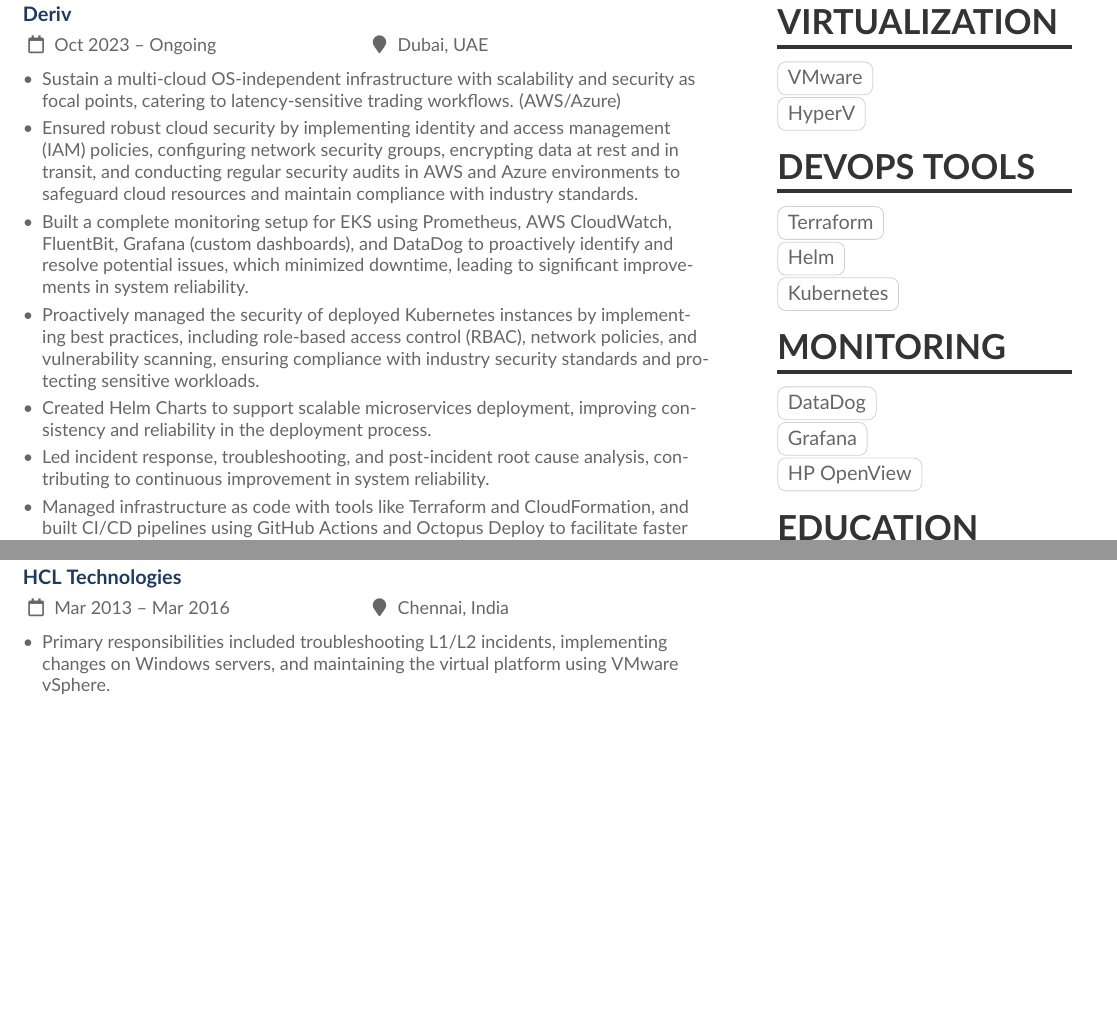
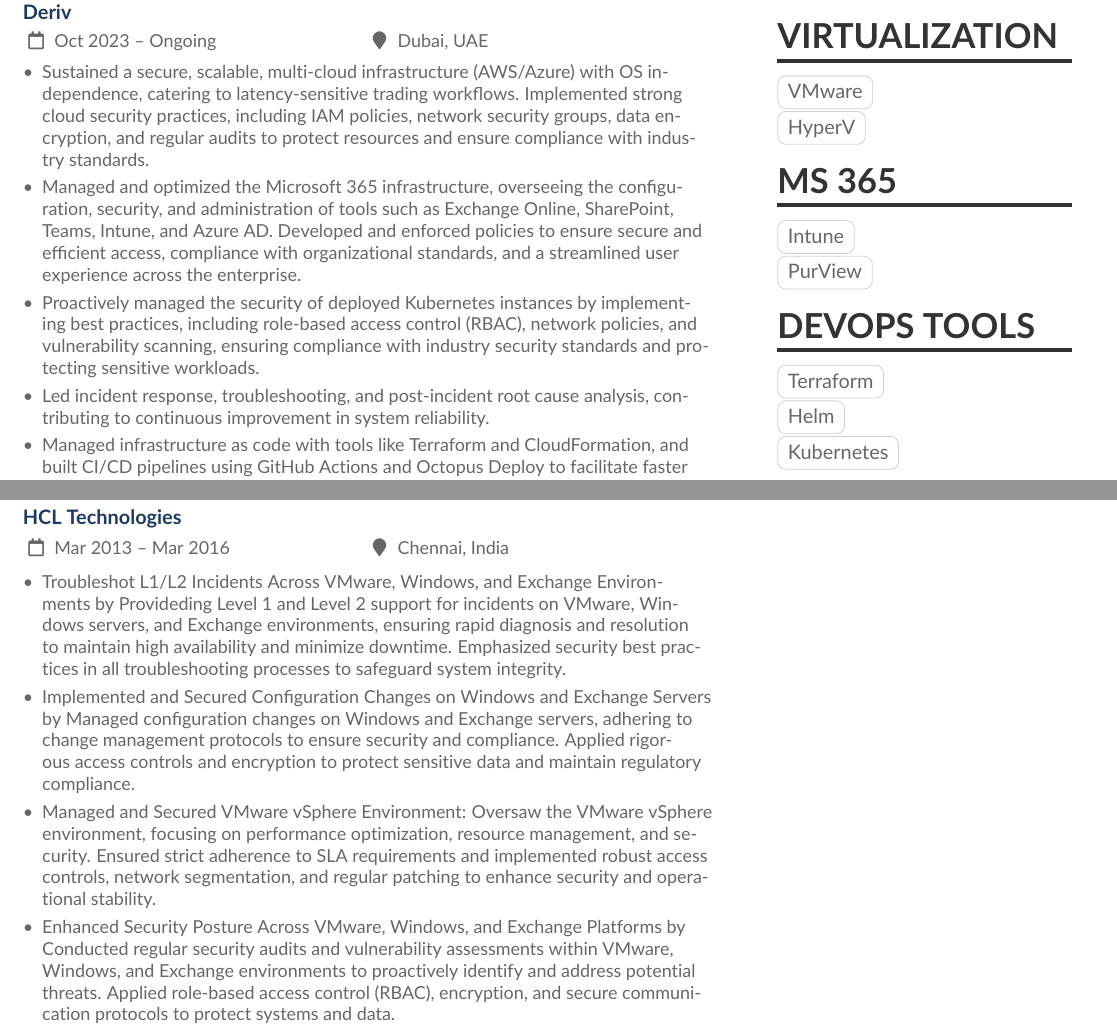
Before and after one commit to naanvictor/latex_resume, a LaTeX CV (victor.tex): two parts of pages 1 and 3 of 3 before the commit and two parts of pages 1 and 2 of 2 after it, joined at a grey line, cut so that both start at the same text, the shorter picture padded with empty space. Compiled offline with pdfLaTeX.

Commit message:
better version

```diff
--- a/victor.tex
+++ b/victor.tex
@@ -150,11 +150,10 @@
 
 \cvevent{DevOps/WinOps Engineer}{Deriv}{Oct 2023 -- Ongoing}{Dubai, UAE}
 \begin{itemize}
-\item Sustain a multi-cloud OS-independent infrastructure with scalability and security as focal points, catering to latency-sensitive trading workflows. (AWS/Azure)
-\item Ensured robust cloud security by implementing identity and access management (IAM) policies, configuring network security groups, encrypting data at rest and in transit, and conducting regular security audits in AWS and Azure environments to safeguard cloud resources and maintain compliance with industry standards.
-\item Built a complete monitoring setup for EKS using Prometheus, AWS CloudWatch, FluentBit, Grafana (custom dashboards), and DataDog to proactively identify and resolve potential issues, which minimized downtime, leading to significant improvements in system reliability.
+  \item Sustained a secure, scalable, multi-cloud infrastructure (AWS/Azure) with OS independence, catering to latency-sensitive trading workflows. Implemented strong cloud security practices, including IAM policies, network security groups, data encryption, and regular audits to protect resources and ensure compliance with industry standards.
+  \item Managed and optimized the Microsoft 365 infrastructure, overseeing the configuration, security, and administration of tools such as Exchange Online, SharePoint, Teams, Intune, and Azure AD. Developed and enforced policies to ensure secure and efficient access, compliance with organizational standards, and a streamlined user experience across the enterprise.
 \item Proactively managed the security of deployed Kubernetes instances by implementing best practices, including role-based access control (RBAC), network policies, and vulnerability scanning, ensuring compliance with industry security standards and protecting sensitive workloads.
-\item Created Helm Charts to support scalable microservices deployment, improving consistency and reliability in the deployment process.
+%\item Established a robust monitoring setup for EKS with Prometheus, AWS CloudWatch, FluentBit, Grafana, and DataDog to minimize downtime and boost reliability, alongside creating Helm Charts for consistent, scalable microservices deployments.
 \item Led incident response, troubleshooting, and post-incident root cause analysis, contributing to continuous improvement in system reliability.
 \item Managed infrastructure as code with tools like Terraform and CloudFormation, and built CI/CD pipelines using GitHub Actions and Octopus Deploy to facilitate faster and more reliable deployments.
 \end{itemize}
@@ -188,9 +187,17 @@
 \cvevent{Senior Analyst}{HCL Technologies}{Mar 2013 -- Mar 2016}{Chennai, India}
 
 \begin{itemize}
-\item Primary responsibilities included troubleshooting L1/L2 incidents, implementing changes on Windows servers, and maintaining the virtual platform using VMware vSphere.
+
+
+
+\item  Troubleshot L1/L2 Incidents Across VMware, Windows, and Exchange Environments by Provideding Level 1 and Level 2 support for incidents on VMware, Windows servers, and Exchange environments, ensuring rapid diagnosis and resolution to maintain high availability and minimize downtime. Emphasized security best practices in all troubleshooting processes to safeguard system integrity.
+
+\item Implemented and Secured Configuration Changes on Windows and Exchange Servers by Managed configuration changes on Windows and Exchange servers, adhering to change management protocols to ensure security and compliance. Applied rigorous access controls and encryption to protect sensitive data and maintain regulatory compliance.
+
+\item Managed and Secured VMware vSphere Environment: Oversaw the VMware vSphere environment, focusing on performance optimization, resource management, and security. Ensured strict adherence to SLA requirements and implemented robust access controls, network segmentation, and regular patching to enhance security and operational stability.
+
+\item Enhanced Security Posture Across VMware, Windows, and Exchange Platforms by Conducted regular security audits and vulnerability assessments within VMware, Windows, and Exchange environments to proactively identify and address potential threats. Applied role-based access control (RBAC), encryption, and secure communication protocols to protect systems and data.
 \end{itemize}
-
 % \divider
 
 % \cvevent{Product Engineer}{Google}{23 June 1999 -- 2001}{Palo Alto, CA}
@@ -284,6 +291,9 @@
 \cvtag{VMware}\\
 \cvtag{HyperV}\\
 
+\cvsection{MS 365}
+\cvtag{Intune}\\
+\cvtag{PurView}\\
 % \divider\smallskip
 
 
```
Also changed, not shown: victor.pdf, victor.tex (2 more changed lines), 5 other files.
